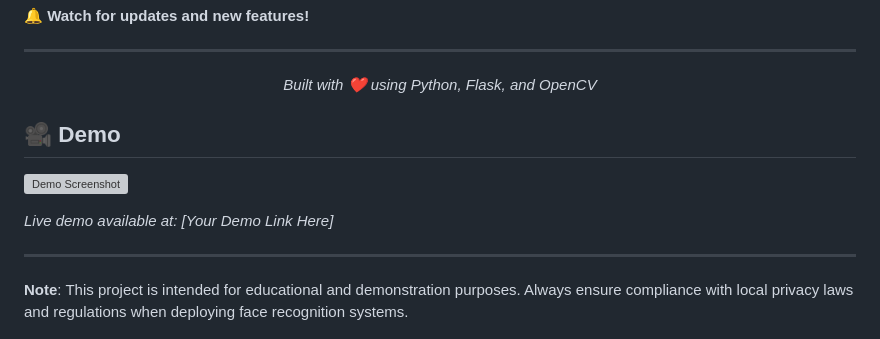
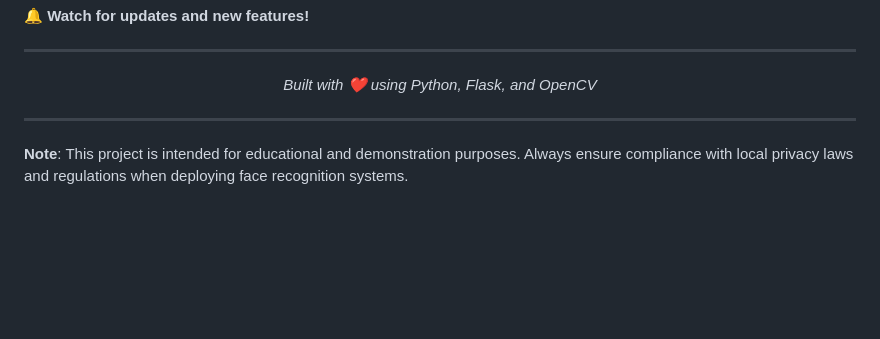
Before and after one commit to Kushal-29/face-recognition-system, a Markdown page: README.md, the part around the change. GitHub-like rendering; blank space fills up the shorter version; grey boxes are pictures that could not be loaded.

Commit message:
Remove demo section from README
Removed demo section and associated content from README.

```diff
--- a/README.md
+++ b/README.md
@@ -267,11 +267,6 @@ If you encounter any issues or have questions:
 
 </div>
 
-## 🎥 Demo
-
-![Demo Screenshot](https://via.placeholder.com/800x400.png?text=Face+Recognition+System+Demo)
-
-*Live demo available at: [Your Demo Link Here]*
 
 ---
 
```
